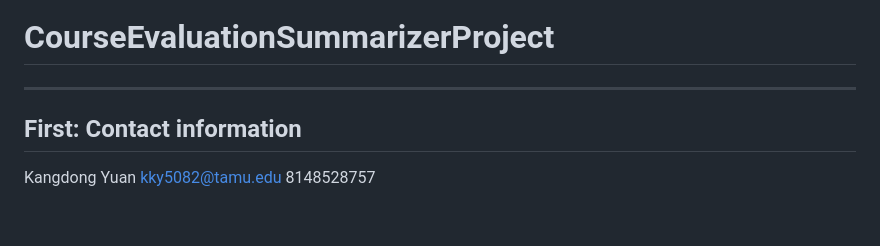
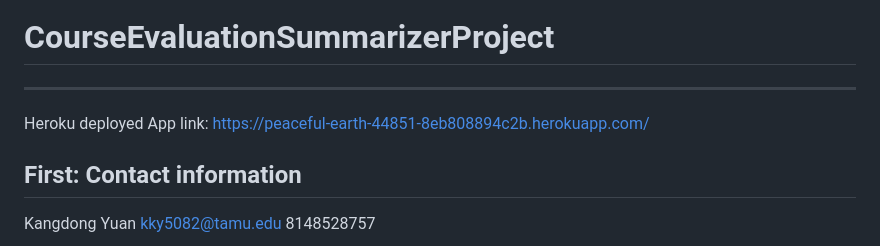
Before and after one commit to SoftwareEngineering606/CourseEvaluationSummarizer, a Markdown page: README.md, the part around the change. GitHub-like rendering; blank space fills up the shorter version.

```diff
--- a/README.md
+++ b/README.md
@@ -1,5 +1,8 @@
 # CourseEvaluationSummarizerProject
 ---------------------------------------------------------------------------------------------------------------------------
+Heroku deployed App link:
+https://peaceful-earth-44851-8eb808894c2b.herokuapp.com/
+
 ## First: Contact information
 
 Kangdong Yuan
```
